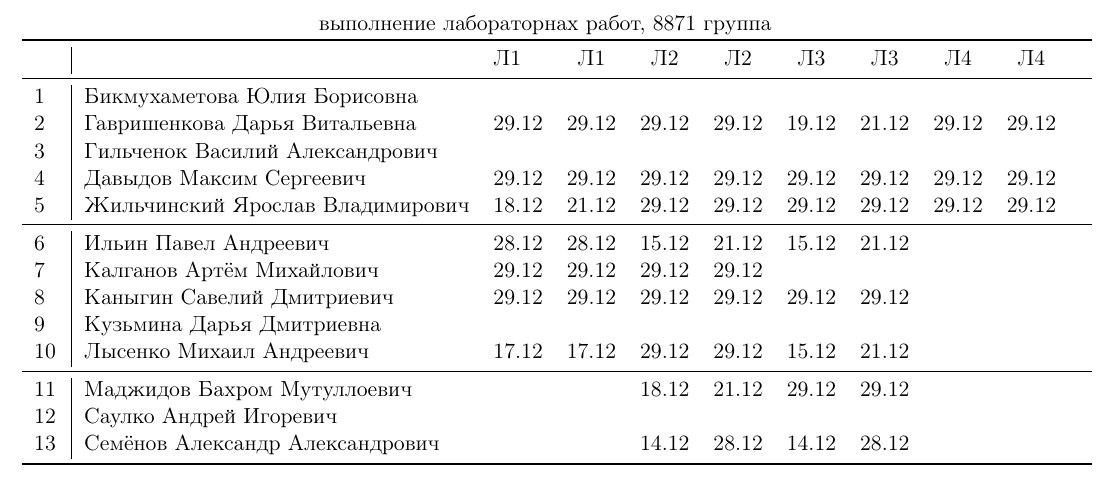
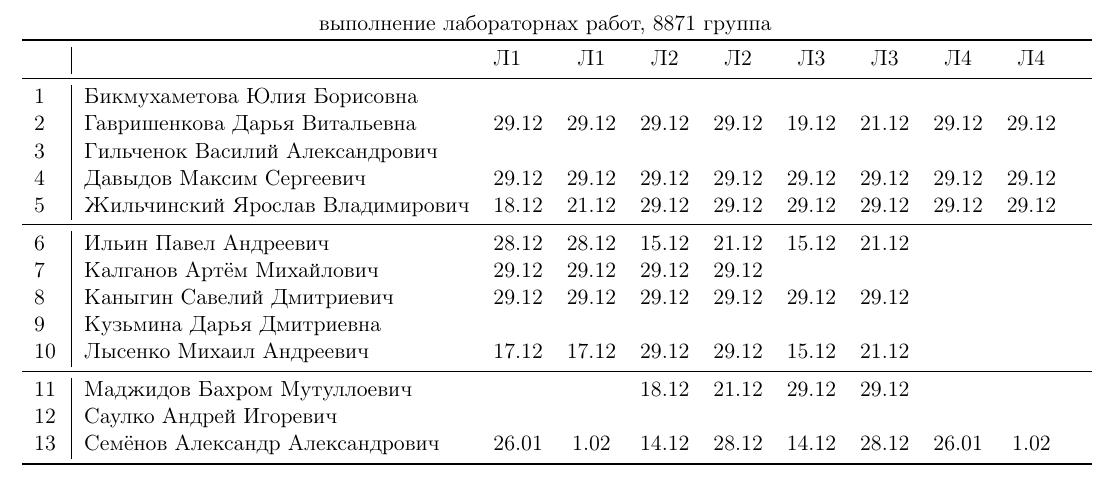
Before and after one commit to trot-t/2020-autumn, a LaTeX document (2020f_7871.tex): part of page 2 of 2, cut so that both start at the same text. Compiled offline with pdfLaTeX.

Commit message:
дополнительная сессия

```diff
--- a/2020f_7871.tex
+++ b/2020f_7871.tex
@@ -159,7 +159,7 @@
 \midrule
 11\,& Маджидов Бахром Мутуллоевич     &     &      & 18.12& 21.12& 29.12& 29.12\\
 12\,&  Саулко Андрей Игоревич         &\\
-13\,&  Семёнов Александр Александрович&     &      & 14.12& 28.12& 14.12& 28.12\\
+13\,&  Семёнов Александр Александрович&  26.01& 1.02& 14.12& 28.12& 14.12& 28.12& 26.01& 1.02\\
 
 
 \bottomrule
```
Also changed, not shown: 2020f_8871.tex (+1 -1 lines), 2020f_7871.pdf, 2020f_8871.pdf.
